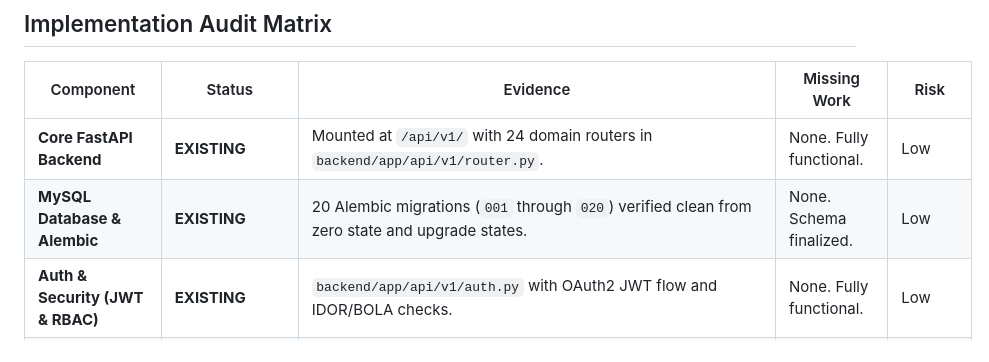
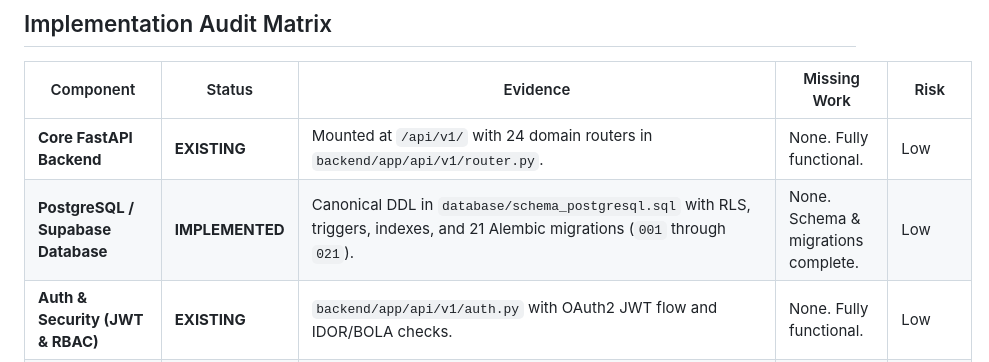
Before and after one commit to raashith/AgriMark, a Markdown page: docs/IMPLEMENTATION_STATUS.md, the part around the change. Rendered like a GitHub page.

Commit message:
sync: connect AgriMark implementation to Supabase

```diff
--- a/docs/IMPLEMENTATION_STATUS.md
+++ b/docs/IMPLEMENTATION_STATUS.md
@@ -7,7 +7,7 @@ This document provides an audit of all components across the AgriMark Unified Na
 | Component | Status | Evidence | Missing Work | Risk |
 |---|---|---|---|---|
 | **Core FastAPI Backend** | **EXISTING** | Mounted at `/api/v1/` with 24 domain routers in `backend/app/api/v1/router.py`. | None. Fully functional. | Low |
-| **MySQL Database & Alembic** | **EXISTING** | 20 Alembic migrations (`001` through `020`) verified clean from zero state and upgrade states. | None. Schema finalized. | Low |
+| **PostgreSQL / Supabase Database** | **IMPLEMENTED** | Canonical DDL in `database/schema_postgresql.sql` with RLS, triggers, indexes, and 21 Alembic migrations (`001` through `021`). | None. Schema & migrations complete. | Low |
 | **Auth & Security (JWT & RBAC)** | **EXISTING** | `backend/app/api/v1/auth.py` with OAuth2 JWT flow and IDOR/BOLA checks. | None. Fully functional. | Low |
 | **Atomic Inventory Reservation** | **EXISTING** | Verified lock protection in `backend/app/services/inventory_reservation_service.py`. | None. | Low |
 | **Farmer Marketplace Workflow** | **EXISTING** | Complete flow tested: Farm -> Crop -> Harvest -> Lot -> Listing -> Match -> Order -> Settlement. | None. | Low |
```
